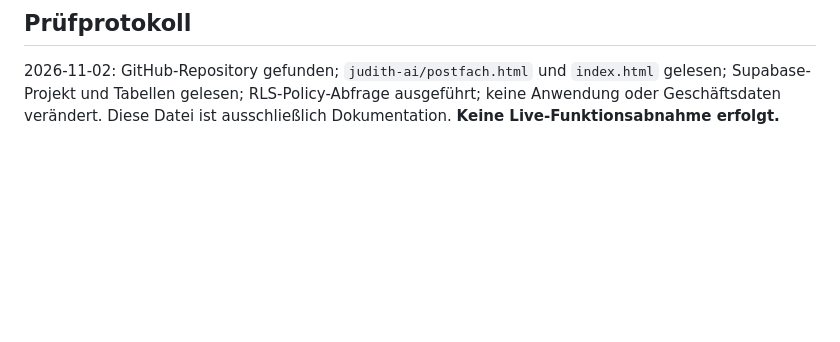
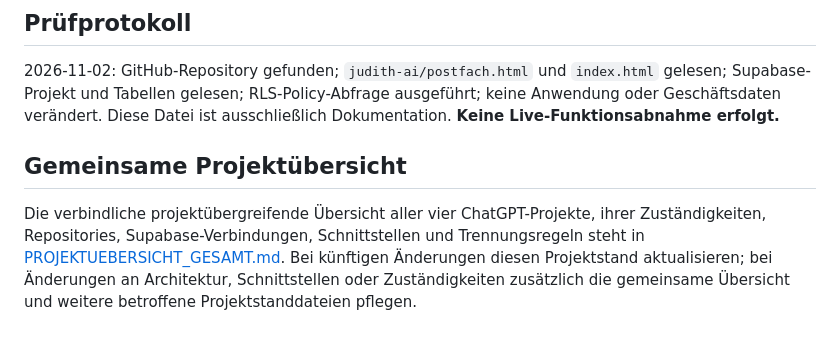
Before and after one commit to MarkusRuess/gastropilot-app, a Markdown page: PROJEKTSTAND_JUDITH_AI.md, the part around the change. GitHub-like rendering; blank space fills up the shorter version.

Commit message:
docs: link shared project overview from PROJEKTSTAND_JUDITH_AI.md

```diff
--- a/PROJEKTSTAND_JUDITH_AI.md
+++ b/PROJEKTSTAND_JUDITH_AI.md
@@ -75,3 +75,7 @@ Rosa Dashboard, Menükacheln, Responsive-CSS und Kalenderdarstellung im Quellcod
 
 ## Prüfprotokoll
 2026-11-02: GitHub-Repository gefunden; `judith-ai/postfach.html` und `index.html` gelesen; Supabase-Projekt und Tabellen gelesen; RLS-Policy-Abfrage ausgeführt; keine Anwendung oder Geschäftsdaten verändert. Diese Datei ist ausschließlich Dokumentation. **Keine Live-Funktionsabnahme erfolgt.**
+
+
+## Gemeinsame Projektübersicht
+Die verbindliche projektübergreifende Übersicht aller vier ChatGPT-Projekte, ihrer Zuständigkeiten, Repositories, Supabase-Verbindungen, Schnittstellen und Trennungsregeln steht in [PROJEKTUEBERSICHT_GESAMT.md](PROJEKTUEBERSICHT_GESAMT.md). Bei künftigen Änderungen diesen Projektstand aktualisieren; bei Änderungen an Architektur, Schnittstellen oder Zuständigkeiten zusätzlich die gemeinsame Übersicht und weitere betroffene Projektstanddateien pflegen.
```
